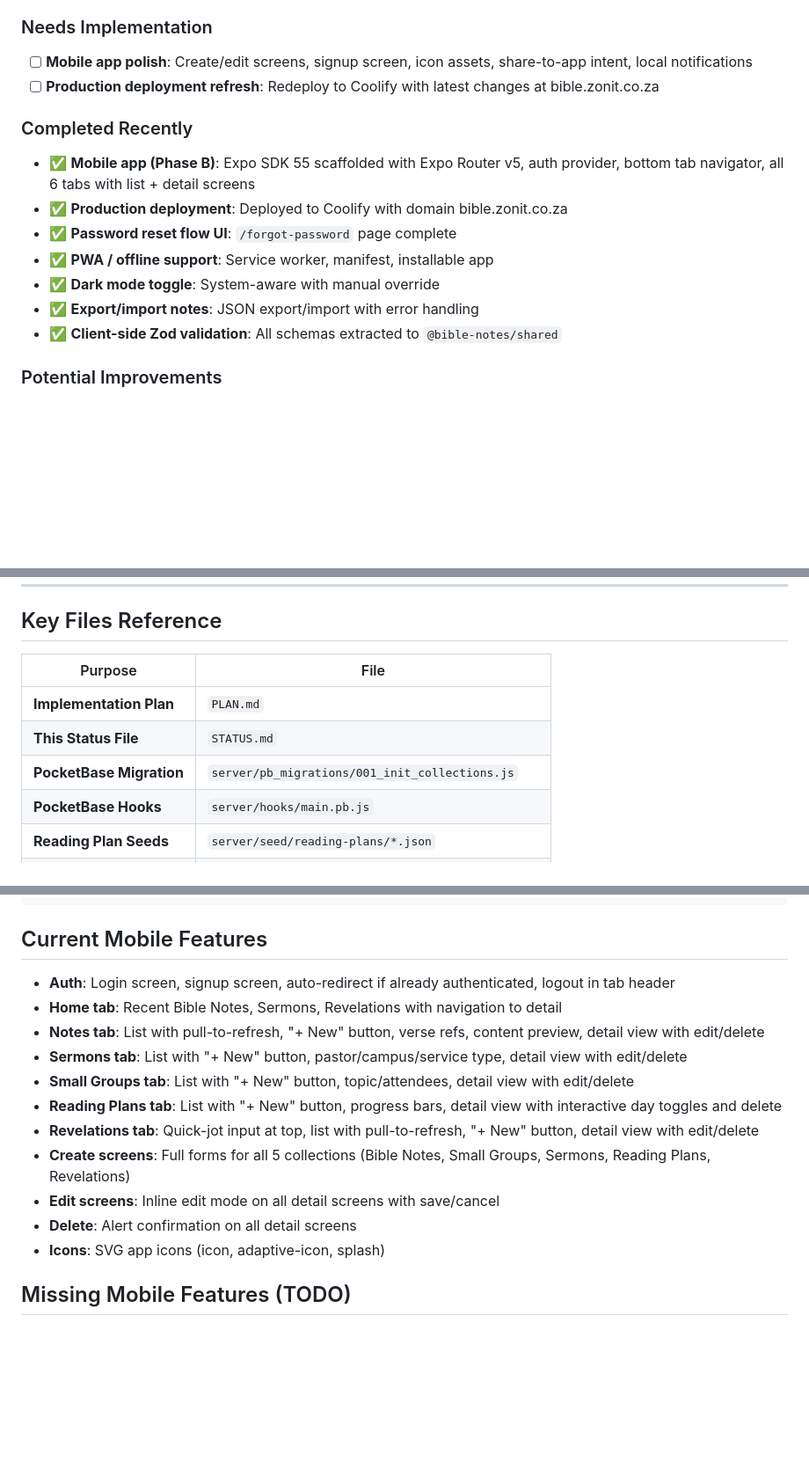
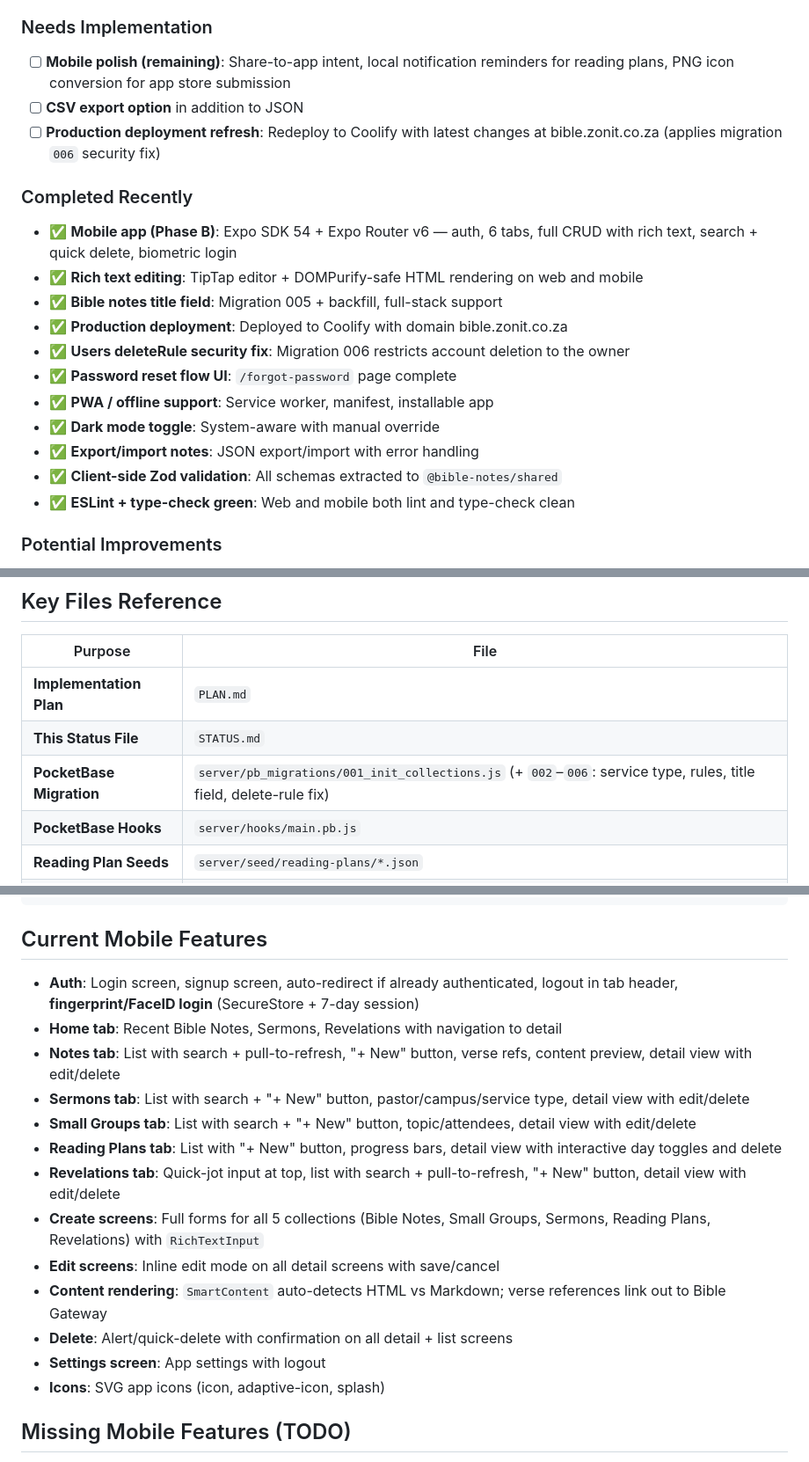
Before and after one commit to Sicarius404/bible-notes, a Markdown page: STATUS.md, 3 parts joined by grey strips. Shown at 88% size. Rendered like a GitHub page; blank space fills up the shorter version.

````diff
--- a/STATUS.md
+++ b/STATUS.md
@@ -249,17 +284,22 @@ A full security, architecture, and UI/UX review was completed. All critical issu
 - ✅ Git initialized and committed
 
 ### Needs Implementation
-- [ ] **Mobile app polish**: Create/edit screens, signup screen, icon assets, share-to-app intent, local notifications
-- [ ] **Production deployment refresh**: Redeploy to Coolify with latest changes at bible.zonit.co.za
+- [ ] **Mobile polish (remaining)**: Share-to-app intent, local notification reminders for reading plans, PNG icon conversion for app store submission
+- [ ] **CSV export option** in addition to JSON
+- [ ] **Production deployment refresh**: Redeploy to Coolify with latest changes at bible.zonit.co.za (applies migration `006` security fix)
 
 ### Completed Recently
-- ✅ **Mobile app (Phase B)**: Expo SDK 55 scaffolded with Expo Router v5, auth provider, bottom tab navigator, all 6 tabs with list + detail screens
+- ✅ **Mobile app (Phase B)**: Expo SDK 54 + Expo Router v6 — auth, 6 tabs, full CRUD with rich text, search + quick delete, biometric login
+- ✅ **Rich text editing**: TipTap editor + DOMPurify-safe HTML rendering on web and mobile
+- ✅ **Bible notes title field**: Migration 005 + backfill, full-stack support
 - ✅ **Production deployment**: Deployed to Coolify with domain bible.zonit.co.za
+- ✅ **Users deleteRule security fix**: Migration 006 restricts account deletion to the owner
 - ✅ **Password reset flow UI**: `/forgot-password` page complete
 - ✅ **PWA / offline support**: Service worker, manifest, installable app
 - ✅ **Dark mode toggle**: System-aware with manual override
 - ✅ **Export/import notes**: JSON export/import with error handling
 - ✅ **Client-side Zod validation**: All schemas extracted to `@bible-notes/shared`
+- ✅ **ESLint + type-check green**: Web and mobile both lint and type-check clean
 
 ### Potential Improvements
 - [ ] Add share-to-app intent for mobile
@@ -274,7 +314,7 @@ A full security, architecture, and UI/UX review was completed. All critical issu
 |---|---|
 | **Implementation Plan** | `PLAN.md` |
 | **This Status File** | `STATUS.md` |
-| **PocketBase Migration** | `server/pb_migrations/001_init_collections.js` |
+| **PocketBase Migration** | `server/pb_migrations/001_init_collections.js` (+ `002`–`006`: service type, rules, title field, delete-rule fix) |
 | **PocketBase Hooks** | `server/hooks/main.pb.js` |
 | **Reading Plan Seeds** | `server/seed/reading-plans/*.json` |
 | **Shared Types** | `packages/shared/src/types.ts` |
@@ -349,16 +389,18 @@ EXPO_PUBLIC_POCKETBASE_URL=https://bible.zonit.co.za
 ```
 
 ## Current Mobile Features
-- **Auth**: Login screen, signup screen, auto-redirect if already authenticated, logout in tab header
+- **Auth**: Login screen, signup screen, auto-redirect if already authenticated, logout in tab header, **fingerprint/FaceID login** (SecureStore + 7-day session)
 - **Home tab**: Recent Bible Notes, Sermons, Revelations with navigation to detail
-- **Notes tab**: List with pull-to-refresh, "+ New" button, verse refs, content preview, detail view with edit/delete
-- **Sermons tab**: List with "+ New" button, pastor/campus/service type, detail view with edit/delete
-- **Small Groups tab**: List with "+ New" button, topic/attendees, detail view with edit/delete
+- **Notes tab**: List with search + pull-to-refresh, "+ New" button, verse refs, content preview, detail view with edit/delete
+- **Sermons tab**: List with search + "+ New" button, pastor/campus/service type, detail view with edit/delete
+- **Small Groups tab**: List with search + "+ New" button, topic/attendees, detail view with edit/delete
 - **Reading Plans tab**: List with "+ New" button, progress bars, detail view with interactive day toggles and delete
-- **Revelations tab**: Quick-jot input at top, list with pull-to-refresh, "+ New" button, detail view with edit/delete
-- **Create screens**: Full forms for all 5 collections (Bible Notes, Small Groups, Sermons, Reading Plans, Revelations)
+- **Revelations tab**: Quick-jot input at top, list with search + pull-to-refresh, "+ New" button, detail view with edit/delete
+- **Create screens**: Full forms for all 5 collections (Bible Notes, Small Groups, Sermons, Reading Plans, Revelations) with `RichTextInput`
 - **Edit screens**: Inline edit mode on all detail screens with save/cancel
-- **Delete**: Alert confirmation on all detail screens
+- **Content rendering**: `SmartContent` auto-detects HTML vs Markdown; verse references link out to Bible Gateway
+- **Delete**: Alert/quick-delete with confirmation on all detail + list screens
+- **Settings screen**: App settings with logout
 - **Icons**: SVG app icons (icon, adaptive-icon, splash)
 
 ## Missing Mobile Features (TODO)
````
Also changed, not shown: other parts of STATUS.md (+37 -2 lines), PLAN.md (+26 -26 lines).
